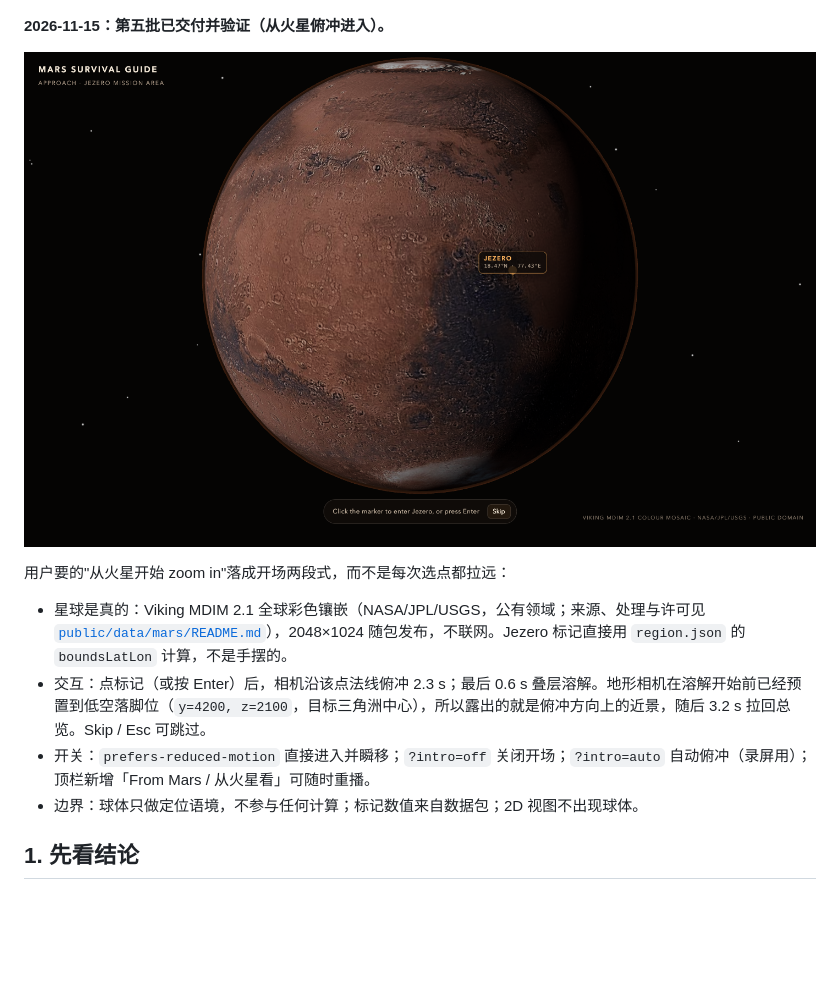
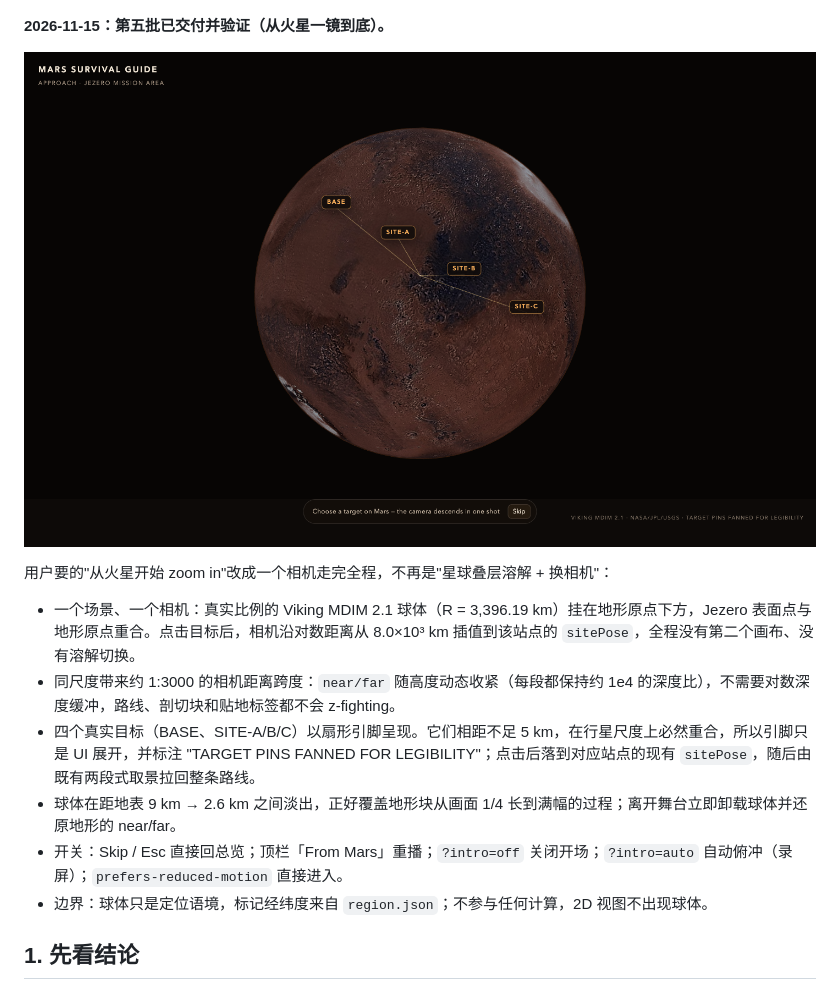
Before and after one commit to hexwarrior6/mars-survival-guide, a Markdown page: docs/VISUAL-UPGRADE-PLAN.md, the part around one of its changes. Drawn GitHub-style; pictures changed too: docs/visuals/batch5-mars-intro.png; blank space fills up the shorter version.

```diff
--- a/docs/VISUAL-UPGRADE-PLAN.md
+++ b/docs/VISUAL-UPGRADE-PLAN.md
@@ -63,5 +63,5 @@
 
 ![第四批：总览](visuals/batch4-overview.png)
 
-**2026-11-15：第五批已交付并验证（从火星俯冲进入）。**
+**2026-11-15：第五批已交付并验证（从火星一镜到底）。**
 
@@ -69,10 +69,12 @@
 
-用户要的"从火星开始 zoom in"落成开场两段式，而不是每次选点都拉远：
+用户要的"从火星开始 zoom in"改成一个相机走完全程，不再是"星球叠层溶解 + 换相机"：
 
-- 星球是真的：Viking MDIM 2.1 全球彩色镶嵌（NASA/JPL/USGS，公有领域；来源、处理与许可见 [`public/data/mars/README.md`](../public/data/mars/README.md)），2048×1024 随包发布，不联网。Jezero 标记直接用 `region.json` 的 `boundsLatLon` 计算，不是手摆的。
-- 交互：点标记（或按 Enter）后，相机沿该点法线俯冲 2.3 s；最后 0.6 s 叠层溶解。地形相机在溶解开始前已经预置到低空落脚位（`y=4200, z=2100`，目标三角洲中心），所以露出的就是俯冲方向上的近景，随后 3.2 s 拉回总览。Skip / Esc 可跳过。
-- 开关：`prefers-reduced-motion` 直接进入并瞬移；`?intro=off` 关闭开场；`?intro=auto` 自动俯冲（录屏用）；顶栏新增「From Mars / 从火星看」可随时重播。
-- 边界：球体只做定位语境，不参与任何计算；标记数值来自数据包；2D 视图不出现球体。
+- 一个场景、一个相机：真实比例的 Viking MDIM 2.1 球体（R = 3,396.19 km）挂在地形原点下方，Jezero 表面点与地形原点重合。点击目标后，相机沿对数距离从 8.0×10³ km 插值到该站点的 `sitePose`，全程没有第二个画布、没有溶解切换。
+- 同尺度带来约 1:3000 的相机距离跨度：`near/far` 随高度动态收紧（每段都保持约 1e4 的深度比），不需要对数深度缓冲，路线、剖切块和贴地标签都不会 z-fighting。
+- 四个真实目标（BASE、SITE-A/B/C）以扇形引脚呈现。它们相距不足 5 km，在行星尺度上必然重合，所以引脚只是 UI 展开，并标注 "TARGET PINS FANNED FOR LEGIBILITY"；点击后落到对应站点的现有 `sitePose`，随后由既有两段式取景拉回整条路线。
+- 球体在距地表 9 km → 2.6 km 之间淡出，正好覆盖地形块从画面 1/4 长到满幅的过程；离开舞台立即卸载球体并还原地形的 near/far。
+- 开关：Skip / Esc 直接回总览；顶栏「From Mars」重播；`?intro=off` 关闭开场；`?intro=auto` 自动俯冲（录屏）；`prefers-reduced-motion` 直接进入。
+- 边界：球体只是定位语境，标记经纬度来自 `region.json`；不参与任何计算，2D 视图不出现球体。
 
 ## 1. 先看结论
 
```
Also changed, not shown: other parts of docs/VISUAL-UPGRADE-PLAN.md (+1 -1 lines), README.md (+1 -1 lines), docs/VISUAL-DIRECTION.md (+1 -1 lines), 6 other files.
